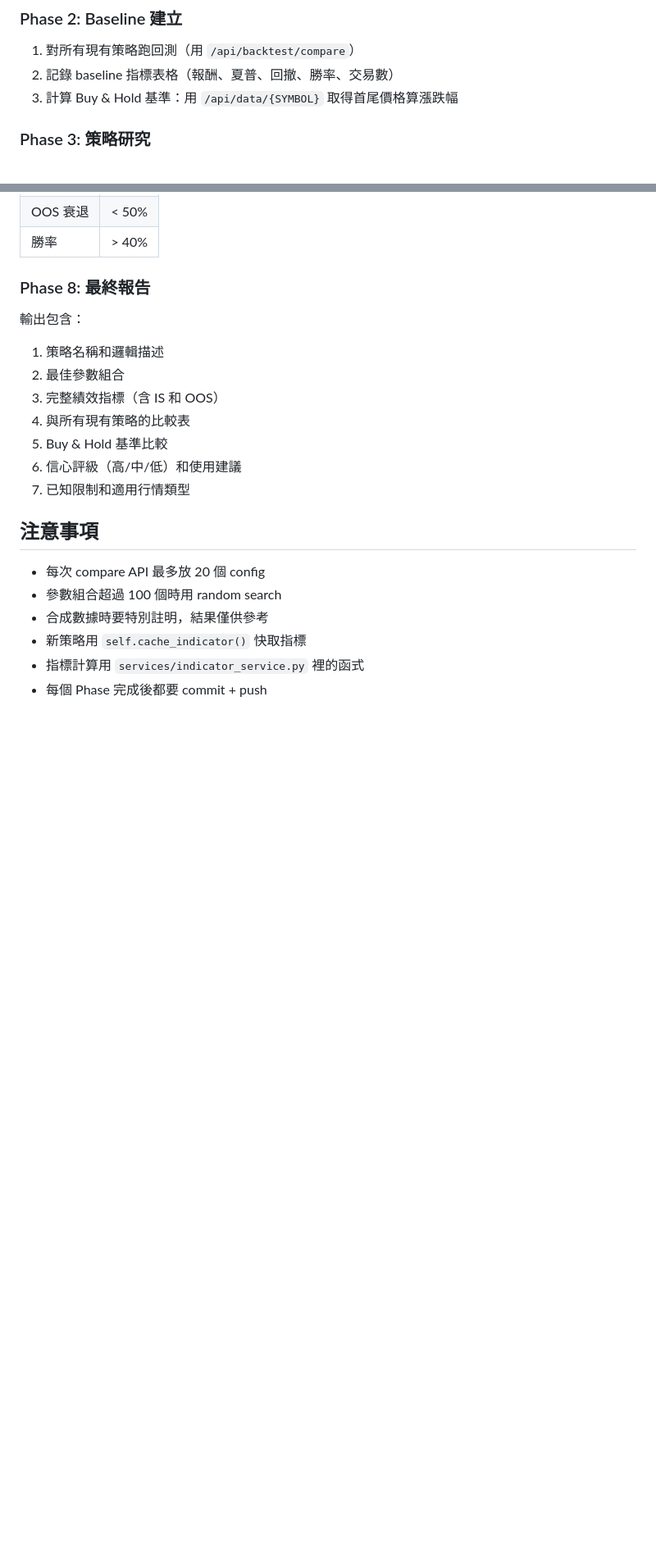
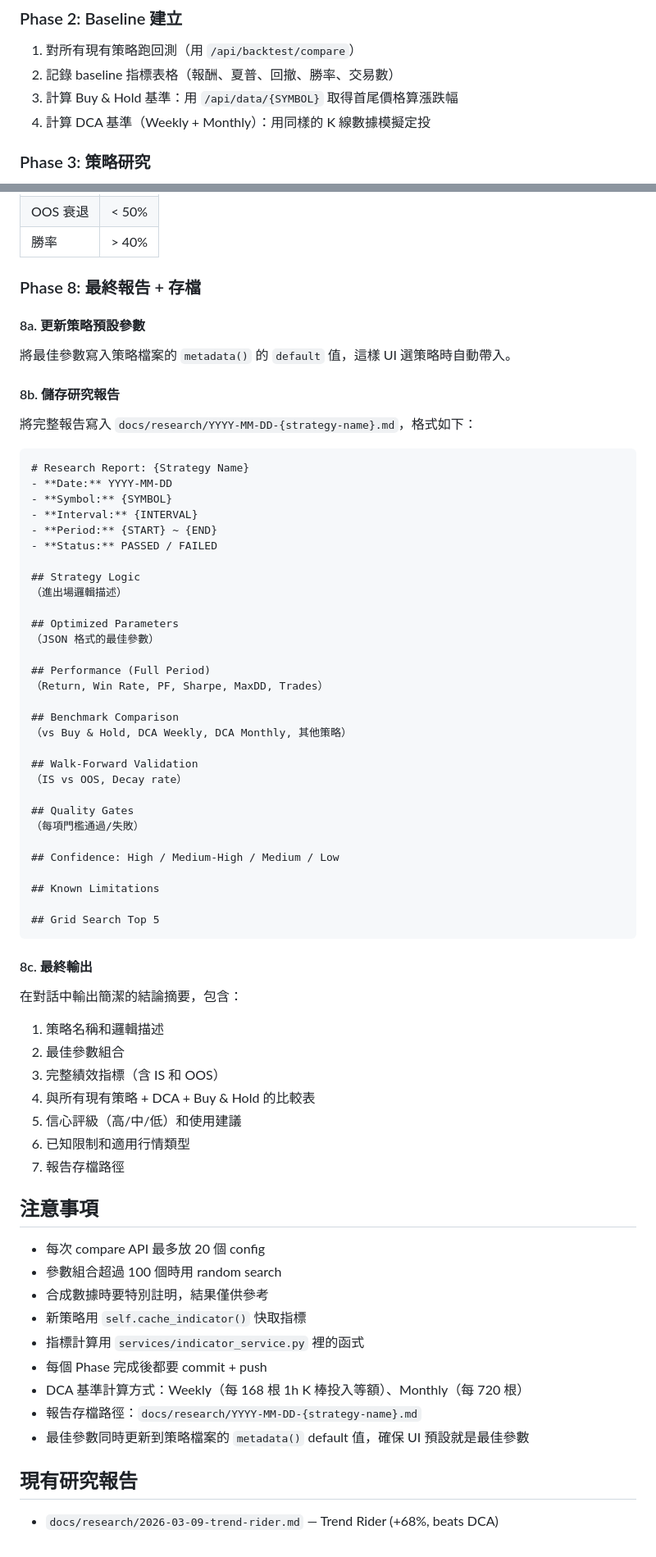
Before and after one commit to ddwolfer/ddwolf_Trade, a Markdown page: .claude/commands/research.md, 2 parts joined by grey strips. Shown at 82% size. Drawn GitHub-style; blank space fills up the shorter version.

````diff
--- a/.claude/commands/research.md
+++ b/.claude/commands/research.md
@@ -30,6 +30,7 @@
 1. 對所有現有策略跑回測（用 `/api/backtest/compare`）
 2. 記錄 baseline 指標表格（報酬、夏普、回撤、勝率、交易數）
 3. 計算 Buy & Hold 基準：用 `/api/data/{SYMBOL}` 取得首尾價格算漲跌幅
+4. 計算 DCA 基準（Weekly + Monthly）：用同樣的 K 線數據模擬定投
 
 ### Phase 3: 策略研究
 1. 根據 baseline 結果分析不足之處（例如：回撤太大、勝率太低、信號太少）
@@ -77,15 +78,55 @@
 | OOS 衰退 | < 50% |
 | 勝率 | > 40% |
 
-### Phase 8: 最終報告
-輸出包含：
+### Phase 8: 最終報告 + 存檔
+
+#### 8a. 更新策略預設參數
+將最佳參數寫入策略檔案的 `metadata()` 的 `default` 值，這樣 UI 選策略時自動帶入。
+
+#### 8b. 儲存研究報告
+將完整報告寫入 `docs/research/YYYY-MM-DD-{strategy-name}.md`，格式如下：
+```markdown
+# Research Report: {Strategy Name}
+- **Date:** YYYY-MM-DD
+- **Symbol:** {SYMBOL}
+- **Interval:** {INTERVAL}
+- **Period:** {START} ~ {END}
+- **Status:** PASSED / FAILED
+
+## Strategy Logic
+（進出場邏輯描述）
+
+## Optimized Parameters
+（JSON 格式的最佳參數）
+
+## Performance (Full Period)
+（Return, Win Rate, PF, Sharpe, MaxDD, Trades）
+
+## Benchmark Comparison
+（vs Buy & Hold, DCA Weekly, DCA Monthly, 其他策略）
+
+## Walk-Forward Validation
+（IS vs OOS, Decay rate）
+
+## Quality Gates
+（每項門檻通過/失敗）
+
+## Confidence: High / Medium-High / Medium / Low
+
+## Known Limitations
+
+## Grid Search Top 5
+```
+
+#### 8c. 最終輸出
+在對話中輸出簡潔的結論摘要，包含：
 1. 策略名稱和邏輯描述
 2. 最佳參數組合
 3. 完整績效指標（含 IS 和 OOS）
-4. 與所有現有策略的比較表
-5. Buy & Hold 基準比較
-6. 信心評級（高/中/低）和使用建議
-7. 已知限制和適用行情類型
+4. 與所有現有策略 + DCA + Buy & Hold 的比較表
+5. 信心評級（高/中/低）和使用建議
+6. 已知限制和適用行情類型
+7. 報告存檔路徑
 
 ## 注意事項
 - 每次 compare API 最多放 20 個 config
@@ -94,3 +135,9 @@
 - 新策略用 `self.cache_indicator()` 快取指標
 - 指標計算用 `services/indicator_service.py` 裡的函式
 - 每個 Phase 完成後都要 commit + push
+- DCA 基準計算方式：Weekly（每 168 根 1h K 棒投入等額）、Monthly（每 720 根）
+- 報告存檔路徑：`docs/research/YYYY-MM-DD-{strategy-name}.md`
+- 最佳參數同時更新到策略檔案的 `metadata()` default 值，確保 UI 預設就是最佳參數
+
+## 現有研究報告
+- `docs/research/2026-03-09-trend-rider.md` — Trend Rider (+68%, beats DCA)
````
Also changed, not shown: docs/research/2026-03-09-trend-rider.md (added, +96 -0 lines).
